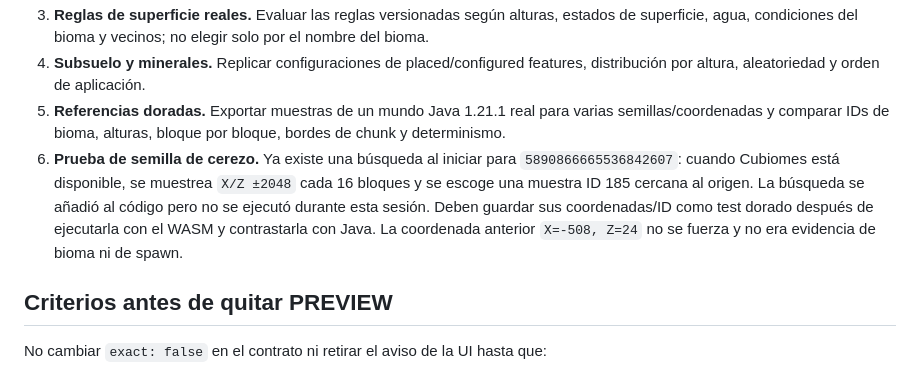
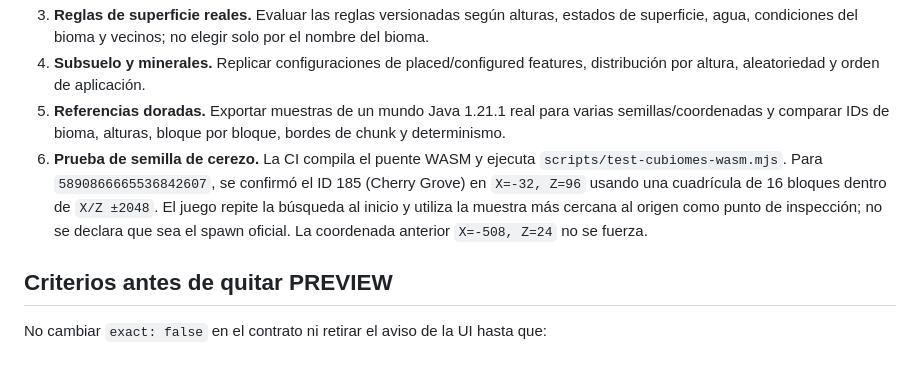
Before and after one commit to arnal333/voxelcraft, a Markdown page: docs/WORLDGEN_ARCHITECTURE.md, the part around the change. Drawn GitHub-style.

Commit message:
Document the seed sample confirmed by the compiled Cubiomes engine

```diff
--- a/docs/WORLDGEN_ARCHITECTURE.md
+++ b/docs/WORLDGEN_ARCHITECTURE.md
@@ -58,7 +58,7 @@ Una implementación fiel todavía necesita:
 3. **Reglas de superficie reales.** Evaluar las reglas versionadas según alturas, estados de superficie, agua, condiciones del bioma y vecinos; no elegir solo por el nombre del bioma.
 4. **Subsuelo y minerales.** Replicar configuraciones de placed/configured features, distribución por altura, aleatoriedad y orden de aplicación.
 5. **Referencias doradas.** Exportar muestras de un mundo Java 1.21.1 real para varias semillas/coordenadas y comparar IDs de bioma, alturas, bloque por bloque, bordes de chunk y determinismo.
-6. **Prueba de semilla de cerezo.** Ya existe una búsqueda al iniciar para `5890866665536842607`: cuando Cubiomes está disponible, se muestrea `X/Z ±2048` cada 16 bloques y se escoge una muestra ID 185 cercana al origen. La búsqueda se añadió al código pero no se ejecutó durante esta sesión. Deben guardar sus coordenadas/ID como test dorado después de ejecutarla con el WASM y contrastarla con Java. La coordenada anterior `X=-508, Z=24` no se fuerza y no era evidencia de bioma ni de spawn.
+6. **Prueba de semilla de cerezo.** La CI compila el puente WASM y ejecuta `scripts/test-cubiomes-wasm.mjs`. Para `5890866665536842607`, se confirmó el ID 185 (Cherry Grove) en `X=-32, Z=96` usando una cuadrícula de 16 bloques dentro de `X/Z ±2048`. El juego repite la búsqueda al inicio y utiliza la muestra más cercana al origen como punto de inspección; no se declara que sea el spawn oficial. La coordenada anterior `X=-508, Z=24` no se fuerza.
 
 ## Criterios antes de quitar PREVIEW
 
```
